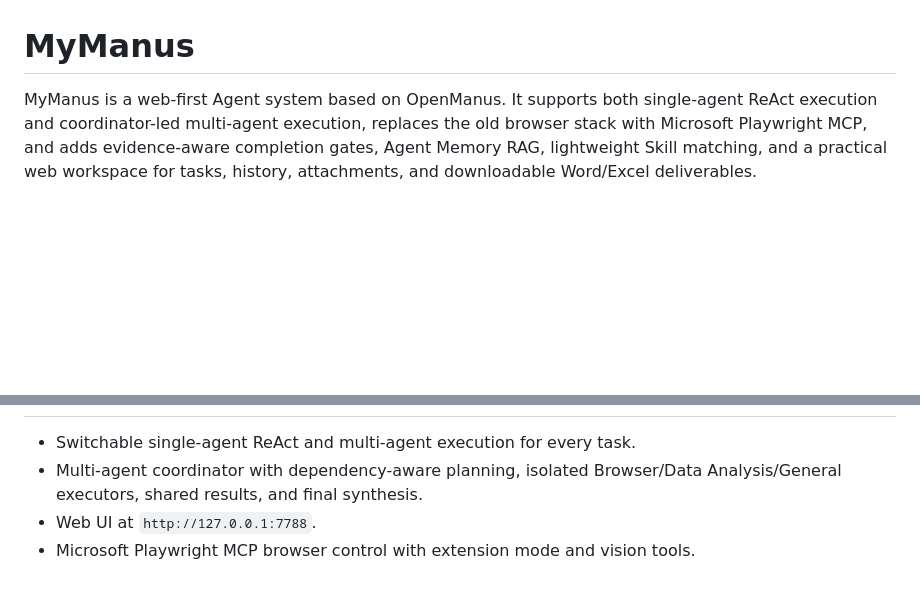
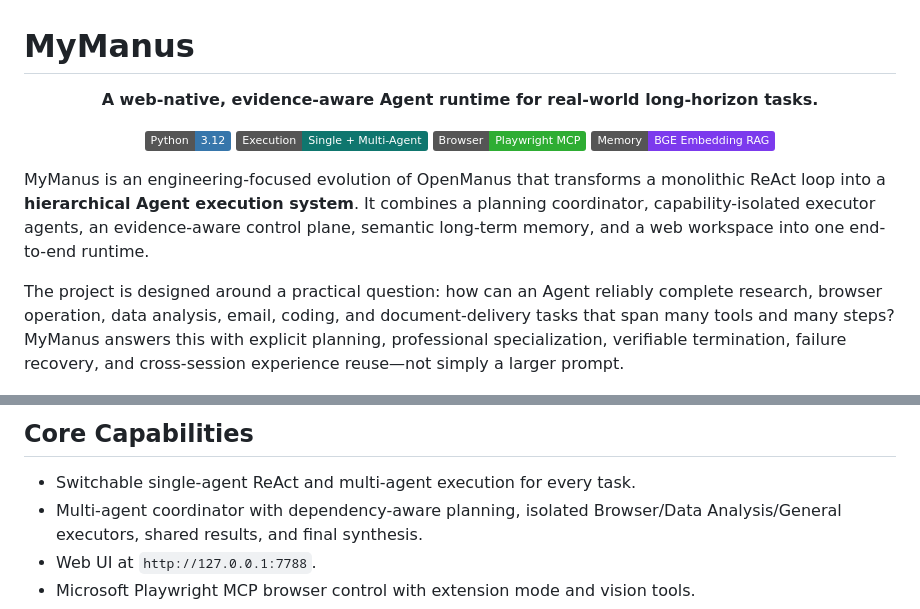
Before and after one commit to jason2003zzz-ai/MyManus, a Markdown page: README.md, 2 parts joined by grey strips. Rendered like a GitHub page; badges without logos; blank space fills up the shorter version.

Commit message:
Strengthen MyManus project overview

```diff
--- a/README.md
+++ b/README.md
@@ -1,6 +1,19 @@
 # MyManus
 
-MyManus is a web-first Agent system based on OpenManus. It supports both single-agent ReAct execution and coordinator-led multi-agent execution, replaces the old browser stack with Microsoft Playwright MCP, and adds evidence-aware completion gates, Agent Memory RAG, lightweight Skill matching, and a practical web workspace for tasks, history, attachments, and downloadable Word/Excel deliverables.
+<p align="center">
+  <strong>A web-native, evidence-aware Agent runtime for real-world long-horizon tasks.</strong>
+</p>
+
+<p align="center">
+  <img src="https://img.shields.io/badge/Python-3.12-3776AB?logo=python&logoColor=white" alt="Python 3.12" />
+  <img src="https://img.shields.io/badge/Execution-Single%20%2B%20Multi--Agent-0F766E" alt="Single and Multi-Agent" />
+  <img src="https://img.shields.io/badge/Browser-Playwright%20MCP-2EAD33?logo=playwright&logoColor=white" alt="Playwright MCP" />
+  <img src="https://img.shields.io/badge/Memory-BGE%20Embedding%20RAG-7C3AED" alt="BGE Embedding RAG" />
+</p>
+
+MyManus is an engineering-focused evolution of OpenManus that transforms a monolithic ReAct loop into a **hierarchical Agent execution system**. It combines a planning coordinator, capability-isolated executor agents, an evidence-aware control plane, semantic long-term memory, and a web workspace into one end-to-end runtime.
+
+The project is designed around a practical question: how can an Agent reliably complete research, browser operation, data analysis, email, coding, and document-delivery tasks that span many tools and many steps? MyManus answers this with explicit planning, professional specialization, verifiable termination, failure recovery, and cross-session experience reuse—not simply a larger prompt.
 
 <p align="center">
   <img src="docs/images/mymanus-workspace.png" alt="MyManus Web Workspace with single-agent and multi-agent execution modes" width="100%" />
@@ -10,3 +64,4 @@ MyManus is a web-first Agent system based on OpenManus. It supports both single-
+## Core Capabilities
 
 - Switchable single-agent ReAct and multi-agent execution for every task.
 - Multi-agent coordinator with dependency-aware planning, isolated Browser/Data Analysis/General executors, shared results, and final synthesis.
```
Also changed, not shown: other parts of README.md (+42 -1 lines).
